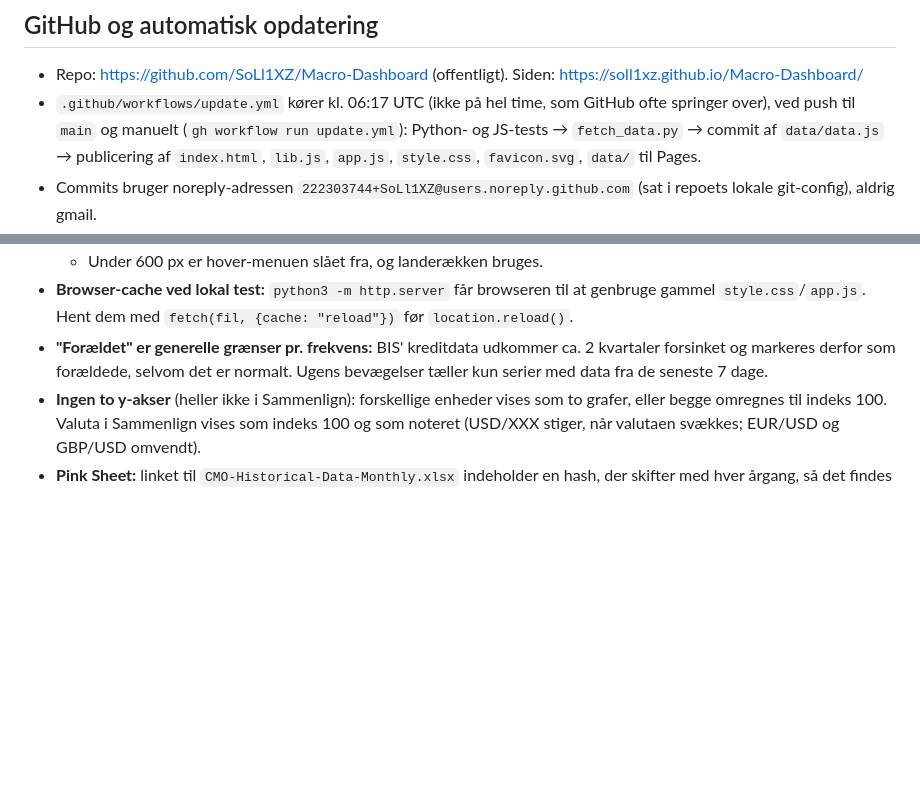
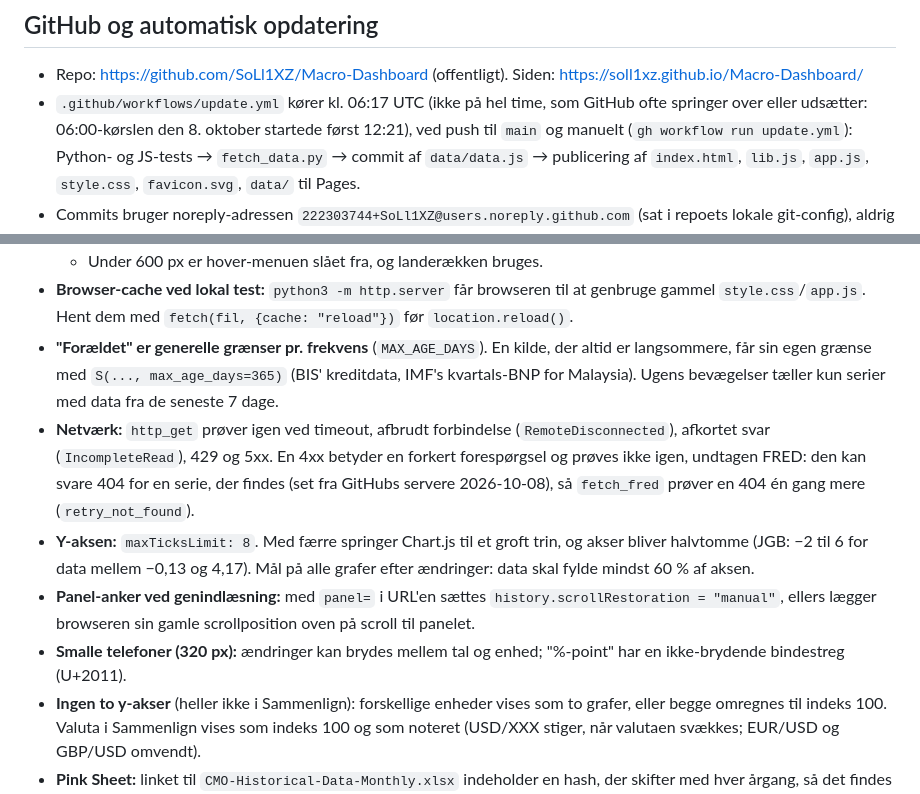
Before and after one commit to SoLl1XZ/Macro-Dashboard, a Markdown page: CLAUDE.md, 2 parts joined by grey strips. Drawn GitHub-style; blank space fills up the shorter version.

Commit message:
Document retries, per-series delay, y-axis ticks, scroll restoration and the delayed cron
Co-Authored-By: Claude Opus 5.5 <noreply@anthropic.com>

```diff
--- a/CLAUDE.md
+++ b/CLAUDE.md
@@ -132,7 +132,8 @@ GitHub Actions kører begge.
 ## GitHub og automatisk opdatering
 
 - Repo: https://github.com/SoLl1XZ/Macro-Dashboard (offentligt). Siden: https://soll1xz.github.io/Macro-Dashboard/
-- `.github/workflows/update.yml` kører kl. 06:17 UTC (ikke på hel time, som GitHub ofte springer over), ved push til
+- `.github/workflows/update.yml` kører kl. 06:17 UTC (ikke på hel time, som GitHub ofte springer over eller udsætter:
+  06:00-kørslen den 8. oktober startede først 12:21), ved push til
   `main` og manuelt (`gh workflow run update.yml`): Python- og JS-tests → `fetch_data.py` → commit af `data/data.js` →
   publicering af `index.html`, `lib.js`, `app.js`, `style.css`, `favicon.svg`, `data/` til Pages.
 - Commits bruger noreply-adressen `222303744+SoLl1XZ@users.noreply.github.com` (sat i repoets lokale git-config), aldrig gmail.
@@ -179,8 +180,18 @@ GitHub Actions kører begge.
   - En lukket menu er `inert`, ellers kan Tab nå dens links, mens de fader ud.
   - Under 600 px er hover-menuen slået fra, og landerækken bruges.
 - **Browser-cache ved lokal test:** `python3 -m http.server` får browseren til at genbruge gammel `style.css`/`app.js`. Hent dem med `fetch(fil, {cache: "reload"})` før `location.reload()`.
-- **"Forældet" er generelle grænser pr. frekvens:** BIS' kreditdata udkommer ca. 2 kvartaler forsinket og markeres derfor
-  som forældede, selvom det er normalt. Ugens bevægelser tæller kun serier med data fra de seneste 7 dage.
+- **"Forældet" er generelle grænser pr. frekvens** (`MAX_AGE_DAYS`). En kilde, der altid er langsommere, får sin egen
+  grænse med `S(..., max_age_days=365)` (BIS' kreditdata, IMF's kvartals-BNP for Malaysia). Ugens bevægelser tæller kun
+  serier med data fra de seneste 7 dage.
+- **Netværk:** `http_get` prøver igen ved timeout, afbrudt forbindelse (`RemoteDisconnected`), afkortet svar
+  (`IncompleteRead`), 429 og 5xx. En 4xx betyder en forkert forespørgsel og prøves ikke igen, undtagen FRED: den kan
+  svare 404 for en serie, der findes (set fra GitHubs servere 2026-10-08), så `fetch_fred` prøver en 404 én gang mere
+  (`retry_not_found`).
+- **Y-aksen:** `maxTicksLimit: 8`. Med færre springer Chart.js til et groft trin, og akser bliver halvtomme
+  (JGB: −2 til 6 for data mellem −0,13 og 4,17). Mål på alle grafer efter ændringer: data skal fylde mindst 60 % af aksen.
+- **Panel-anker ved genindlæsning:** med `panel=` i URL'en sættes `history.scrollRestoration = "manual"`, ellers lægger
+  browseren sin gamle scrollposition oven på scroll til panelet.
+- **Smalle telefoner (320 px):** ændringer kan brydes mellem tal og enhed; "%‑point" har en ikke-brydende bindestreg (U+2011).
 - **Ingen to y-akser** (heller ikke i Sammenlign): forskellige enheder vises som to grafer, eller begge omregnes til indeks 100.
   Valuta i Sammenlign vises som indeks 100 og som noteret (USD/XXX stiger, når valutaen svækkes; EUR/USD og GBP/USD omvendt).
 - **Pink Sheet:** linket til `CMO-Historical-Data-Monthly.xlsx` indeholder en hash, der skifter med hver årgang,
```
